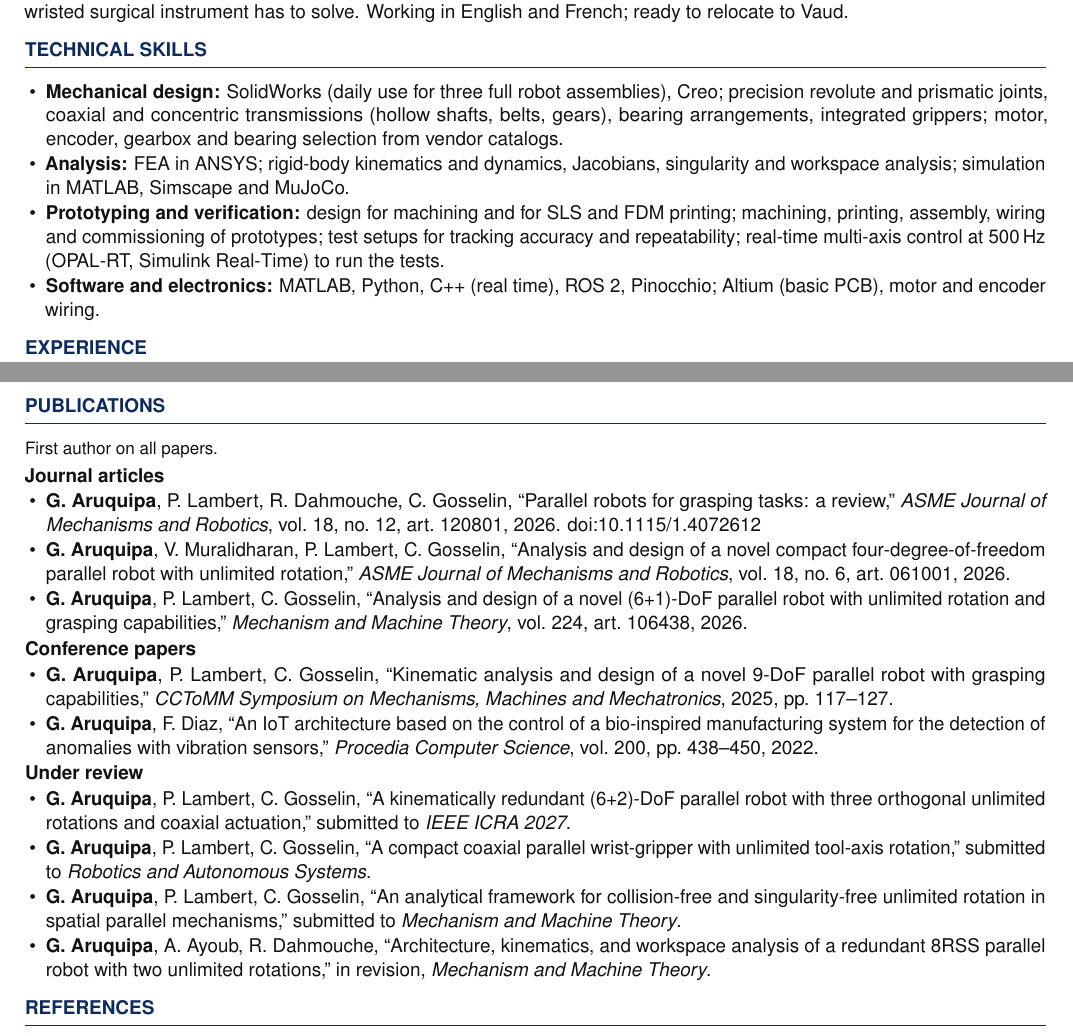
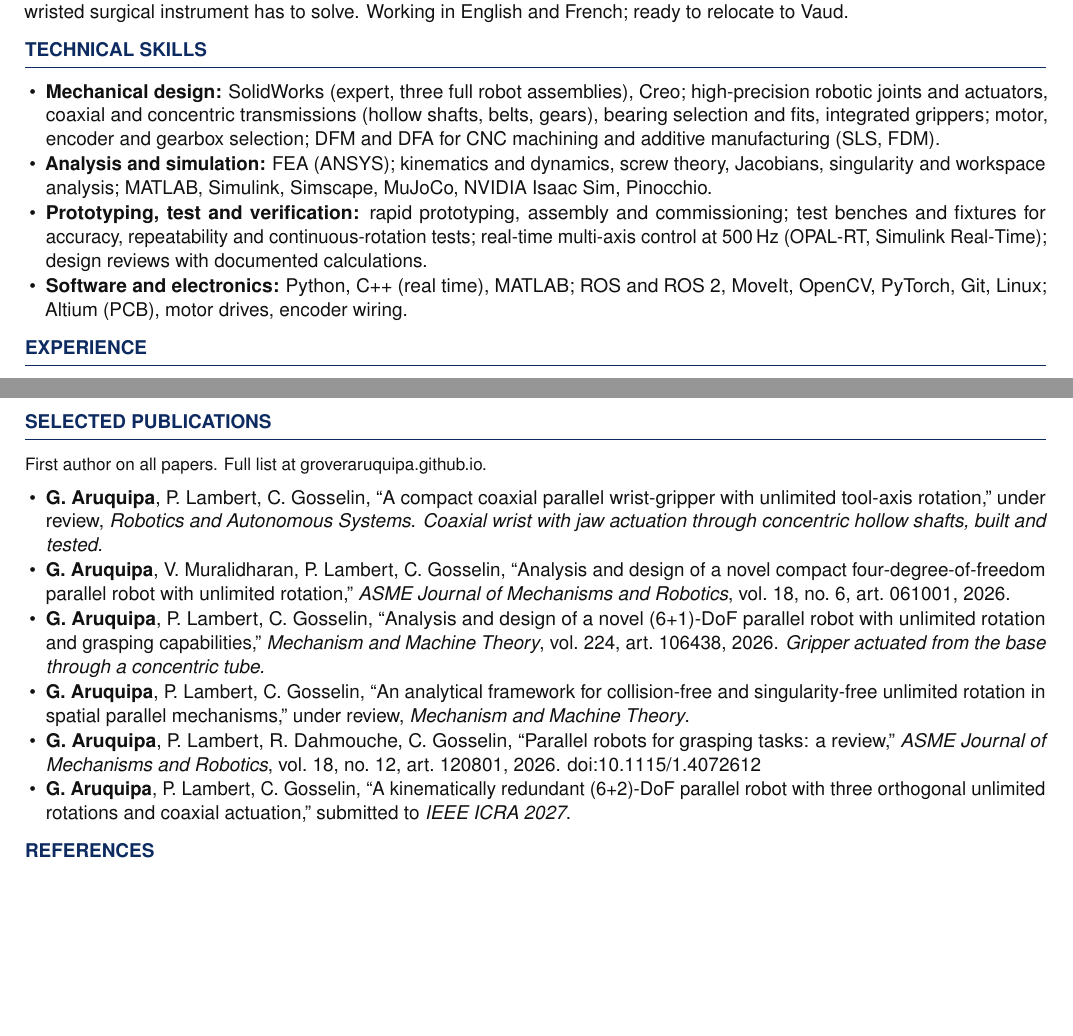
Before and after one commit to GroverAruquipa/GroverAruquipa.github.io, a LaTeX CV (cv/industry/cv_industry_distalmotion.tex): two parts of pages 1 and 2 of 2, joined at a grey line, cut so that both start at the same text, the shorter picture padded with empty space. Compiled offline with pdfLaTeX.

Commit message:
Distalmotion CV: ATS keywords and job-relevant publications
Co-Authored-By: Claude Opus 5.5 <noreply@anthropic.com>
Claude-Session: https://claude.ai/code/session_014JLv8n9KbCBs6WTBxxqfso

```diff
--- a/cv/industry/cv_industry_distalmotion.tex
+++ b/cv/industry/cv_industry_distalmotion.tex
@@ -50,16 +50,16 @@ problem a wristed surgical instrument has to solve. Working in English and Frenc
 %================ SKILLS ================
 \section{Technical Skills}
 \begin{itemize}
-\item \textbf{Mechanical design:} SolidWorks (daily use for three full robot assemblies), Creo; precision revolute and
-prismatic joints, coaxial and concentric transmissions (hollow shafts, belts, gears), bearing arrangements, integrated
-grippers; motor, encoder, gearbox and bearing selection from vendor catalogs.
-\item \textbf{Analysis:} FEA in ANSYS; rigid-body kinematics and dynamics, Jacobians, singularity and workspace analysis;
-simulation in MATLAB, Simscape and MuJoCo.
-\item \textbf{Prototyping and verification:} design for machining and for SLS and FDM printing; machining, printing,
-assembly, wiring and commissioning of prototypes; test setups for tracking accuracy and repeatability; real-time
-multi-axis control at 500\,Hz (OPAL-RT, Simulink Real-Time) to run the tests.
-\item \textbf{Software and electronics:} MATLAB, Python, C++ (real time), ROS~2, Pinocchio; Altium (basic PCB),
-motor and encoder wiring.
+\item \textbf{Mechanical design:} SolidWorks (expert, three full robot assemblies), Creo; high-precision robotic joints
+and actuators, coaxial and concentric transmissions (hollow shafts, belts, gears), bearing selection and fits, integrated
+grippers; motor, encoder and gearbox selection; DFM and DFA for CNC machining and additive manufacturing (SLS, FDM).
+\item \textbf{Analysis and simulation:} FEA (ANSYS); kinematics and dynamics, screw theory, Jacobians, singularity and
+workspace analysis; MATLAB, Simulink, Simscape, MuJoCo, NVIDIA Isaac Sim, Pinocchio.
+\item \textbf{Prototyping, test and verification:} rapid prototyping, assembly and commissioning; test benches and
+fixtures for accuracy, repeatability and continuous-rotation tests; real-time multi-axis control at 500\,Hz (OPAL-RT,
+Simulink Real-Time); design reviews with documented calculations.
+\item \textbf{Software and electronics:} Python, C++ (real time), MATLAB; ROS and ROS~2, MoveIt, OpenCV, PyTorch, Git,
+Linux; Altium (PCB), motor drives, encoder wiring.
 \end{itemize}
 
 %================ EXPERIENCE ================
@@ -116,38 +116,26 @@ Scientist, KTH Royal Institute of Technology.}
 \end{itemize}
 
 \newpage
-%================ PUBLICATIONS ================
-\section{Publications}
-{\small First author on all papers.}\par\vspace{2pt}
-\textbf{Journal articles}
+%================ PUBLICATIONS
+\section{Selected Publications}
+{\small First author on all papers. Full list at groveraruquipa.github.io.}\par\vspace{2pt}
 \begin{itemize}
-\item \textbf{G.~Aruquipa}, P.~Lambert, R.~Dahmouche, C.~Gosselin, ``Parallel robots for grasping tasks: a review,''
-\emph{ASME Journal of Mechanisms and Robotics}, vol.~18, no.~12, art.~120801, 2026. doi:10.1115/1.4072612
+\item \textbf{G.~Aruquipa}, P.~Lambert, C.~Gosselin, ``A compact coaxial parallel wrist-gripper with unlimited
+tool-axis rotation,'' under review, \emph{Robotics and Autonomous Systems}. \emph{Coaxial wrist with jaw actuation
+through concentric hollow shafts, built and tested.}
 \item \textbf{G.~Aruquipa}, V.~Muralidharan, P.~Lambert, C.~Gosselin, ``Analysis and design of a novel compact
 four-degree-of-freedom parallel robot with unlimited rotation,'' \emph{ASME Journal of Mechanisms and Robotics},
 vol.~18, no.~6, art.~061001, 2026.
 \item \textbf{G.~Aruquipa}, P.~Lambert, C.~Gosselin, ``Analysis and design of a novel (6+1)-DoF parallel robot with
 unlimited rotation and grasping capabilities,'' \emph{Mechanism and Machine Theory}, vol.~224, art.~106438, 2026.
-\end{itemize}
-\textbf{Conference papers}
-\begin{itemize}
-\item \textbf{G.~Aruquipa}, P.~Lambert, C.~Gosselin, ``Kinematic analysis and design of a novel 9-DoF parallel robot
-with grasping capabilities,'' \emph{CCToMM Symposium on Mechanisms, Machines and Mechatronics}, 2025, pp.~117--127.
-\item \textbf{G.~Aruquipa}, F.~Diaz, ``An IoT architecture based on the control of a bio-inspired manufacturing system
-for the detection of anomalies with vibration sensors,'' \emph{Procedia Computer Science}, vol.~200, pp.~438--450, 2022.
-\end{itemize}
-\textbf{Under review}
-\begin{itemize}
+\emph{Gripper actuated from the base through a concentric tube.}
+\item \textbf{G.~Aruquipa}, P.~Lambert, C.~Gosselin, ``An analytical framework for collision-free and singularity-free
+unlimited rotation in spatial parallel mechanisms,'' under review, \emph{Mechanism and Machine Theory}.
+\item \textbf{G.~Aruquipa}, P.~Lambert, R.~Dahmouche, C.~Gosselin, ``Parallel robots for grasping tasks: a review,''
+\emph{ASME Journal of Mechanisms and Robotics}, vol.~18, no.~12, art.~120801, 2026. doi:10.1115/1.4072612
 \item \textbf{G.~Aruquipa}, P.~Lambert, C.~Gosselin, ``A kinematically redundant (6+2)-DoF parallel robot with three
 orthogonal unlimited rotations and coaxial actuation,'' submitted to \emph{IEEE ICRA 2027}.
-\item \textbf{G.~Aruquipa}, P.~Lambert, C.~Gosselin, ``A compact coaxial parallel wrist-gripper with unlimited
-tool-axis rotation,'' submitted to \emph{Robotics and Autonomous Systems}.
-\item \textbf{G.~Aruquipa}, P.~Lambert, C.~Gosselin, ``An analytical framework for collision-free and singularity-free
-unlimited rotation in spatial parallel mechanisms,'' submitted to \emph{Mechanism and Machine Theory}.
-\item \textbf{G.~Aruquipa}, A.~Ayoub, R.~Dahmouche, ``Architecture, kinematics, and workspace analysis of a redundant
-8RSS parallel robot with two unlimited rotations,'' in revision, \emph{Mechanism and Machine Theory}.
 \end{itemize}
-
 
 %================ REFERENCES ================
 \section{References}
```
